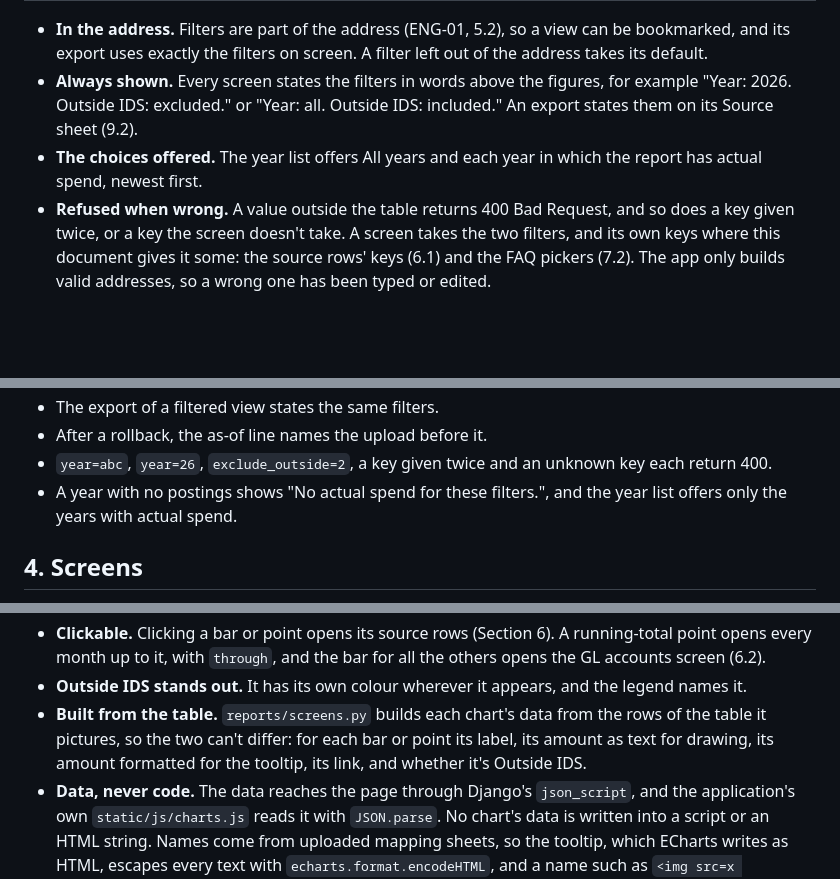
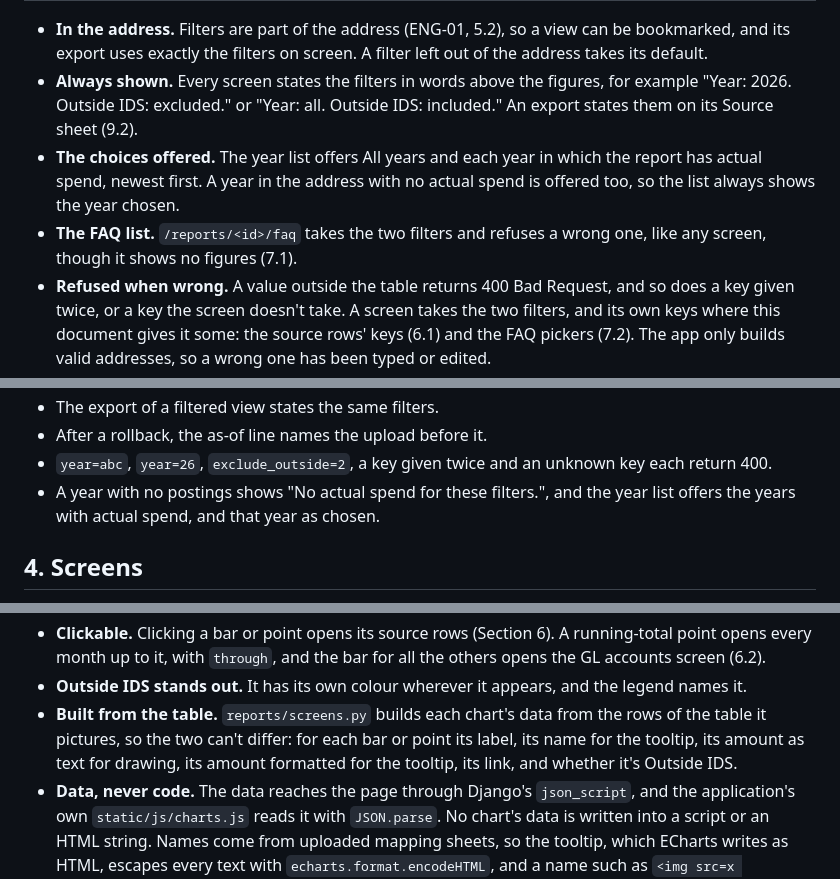
Before and after one commit to OQGN-Internship/IDS-Audit, a Markdown page: docs/engineering/ENG-03 Reports, FAQ and Exports.md, 3 parts joined by grey strips. Rendered like a GitHub page; blank space fills up the shorter version.

Commit message:
docs(engineering): describe the year list, chart points and FAQ query
Three places where ENG-03 said less than the code does, and one rule
for the FAQ list:

- The year list also offers a year in the address with no actual
  spend, so it always shows the year chosen. Leaving it out was the
  alternative; the list would then show All years beside a page for
  2024.
- Each chart point carries its row's name for the tooltip, which is
  what the tooltip's escaping protects.
- An FAQ entry's query builds its tables through the screens' own
  builders, not a function of queries.py alone.
- The FAQ list takes the two filters and refuses a wrong one, like any
  screen. It answered 200 to ?year=abc, since it only checked its keys.

Spec: ENG-03 3.1, 5, 7.1

```diff
--- a/docs/engineering/ENG-03 Reports, FAQ and Exports.md
+++ b/docs/engineering/ENG-03 Reports, FAQ and Exports.md
@@ -89,7 +89,8 @@ There are two filters, as the plan's Phase 3 lists. They apply to every screen,
 
 - **In the address.** Filters are part of the address (ENG-01, 5.2), so a view can be bookmarked, and its export uses exactly the filters on screen. A filter left out of the address takes its default.
 - **Always shown.** Every screen states the filters in words above the figures, for example "Year: 2026. Outside IDS: excluded." or "Year: all. Outside IDS: included." An export states them on its Source sheet (9.2).
-- **The choices offered.** The year list offers All years and each year in which the report has actual spend, newest first.
+- **The choices offered.** The year list offers All years and each year in which the report has actual spend, newest first. A year in the address with no actual spend is offered too, so the list always shows the year chosen.
+- **The FAQ list.** `/reports/<id>/faq` takes the two filters and refuses a wrong one, like any screen, though it shows no figures (7.1).
 - **Refused when wrong.** A value outside the table returns 400 Bad Request, and so does a key given twice, or a key the screen doesn't take. A screen takes the two filters, and its own keys where this document gives it some: the source rows' keys (6.1) and the FAQ pickers (7.2). The app only builds valid addresses, so a wrong one has been typed or edited.
 - **Nothing matched.** A year with no postings is still a valid filter. When the report has a committed upload but the filters match no actual spend, the screen says "No actual spend for these filters." in place of its figures, rather than zeros that read like a finding. An export of it has each sheet's header and total rows only.
 
@@ -108,7 +109,7 @@ Every screen, FAQ page and export says which data it shows:
 - The export of a filtered view states the same filters.
 - After a rollback, the as-of line names the upload before it.
 - `year=abc`, `year=26`, `exclude_outside=2`, a key given twice and an unknown key each return 400.
-- A year with no postings shows "No actual spend for these filters.", and the year list offers only the years with actual spend.
+- A year with no postings shows "No actual spend for these filters.", and the year list offers the years with actual spend, and that year as chosen.
 
 ## 4. Screens
 
@@ -221,7 +222,7 @@ A chart is a picture of a table on the same screen, never a source of figures on
 - **Nothing hidden.** Bars start at zero, and a negative total, from credits, draws to the left of zero.
 - **Clickable.** Clicking a bar or point opens its source rows (Section 6). A running-total point opens every month up to it, with `through`, and the bar for all the others opens the GL accounts screen (6.2).
 - **Outside IDS stands out.** It has its own colour wherever it appears, and the legend names it.
-- **Built from the table.** `reports/screens.py` builds each chart's data from the rows of the table it pictures, so the two can't differ: for each bar or point its label, its amount as text for drawing, its amount formatted for the tooltip, its link, and whether it's Outside IDS.
+- **Built from the table.** `reports/screens.py` builds each chart's data from the rows of the table it pictures, so the two can't differ: for each bar or point its label, its name for the tooltip, its amount as text for drawing, its amount formatted for the tooltip, its link, and whether it's Outside IDS.
 - **Data, never code.** The data reaches the page through Django's `json_script`, and the application's own `static/js/charts.js` reads it with `JSON.parse`. No chart's data is written into a script or an HTML string. Names come from uploaded mapping sheets, so the tooltip, which ECharts writes as HTML, escapes every text with `echarts.format.encodeHTML`, and a name such as `<img src=x onerror=...>` shows as written (ENG-01, 6.4).
 - **Drawn after every swap.** `charts.js` draws the charts of the page when it loads and of each panel HTMX swaps in, through `htmx.onLoad`.
 - **Colours from the stylesheet.** A chart takes its colours from custom properties in `static/css/app.css`, so OQGN's theme changes them with the rest of the look (Section 4).
```
Also changed, not shown: other parts of docs/engineering/ENG-03 Reports, FAQ and Exports.md (+1 -1 lines).
